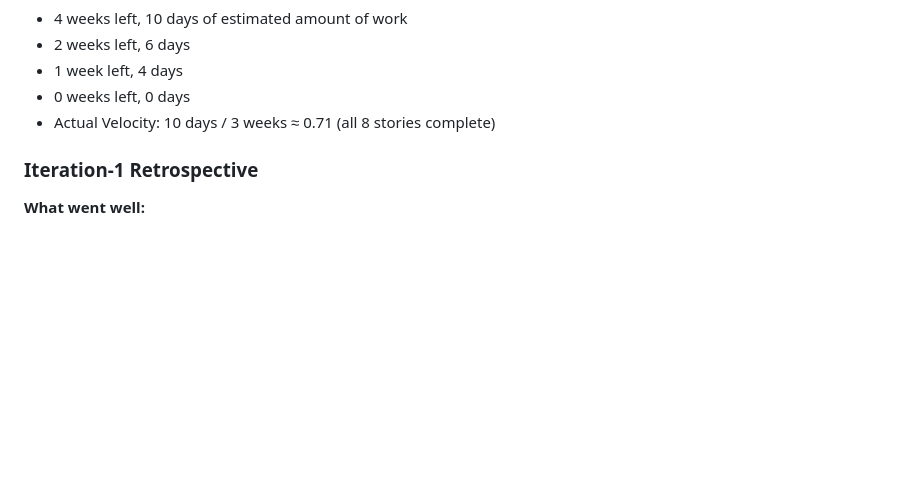
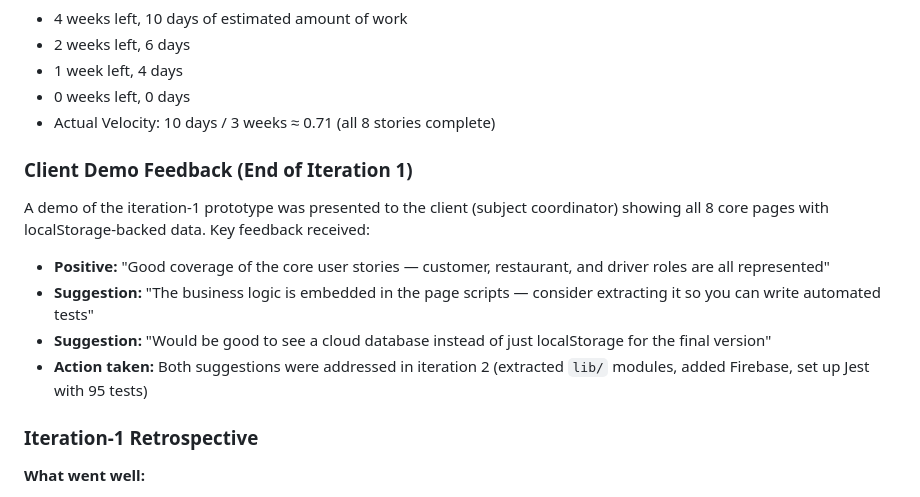
Before and after one commit to JarrodE/CP3407_Advanced-Software-Engineering, a Markdown page: iteration_1.md, the part around the change. Drawn GitHub-style; blank space fills up the shorter version.

```diff
--- a/iteration_1.md
+++ b/iteration_1.md
@@ -44,6 +44,15 @@ Completed:
 * 0 weeks left, 0 days
 * Actual Velocity: 10 days / 3 weeks ≈ 0.71 (all 8 stories complete)
 
+### Client Demo Feedback (End of Iteration 1)
+
+A demo of the iteration-1 prototype was presented to the client (subject coordinator) showing all 8 core pages with localStorage-backed data. Key feedback received:
+
+- **Positive:** "Good coverage of the core user stories — customer, restaurant, and driver roles are all represented"
+- **Suggestion:** "The business logic is embedded in the page scripts — consider extracting it so you can write automated tests"
+- **Suggestion:** "Would be good to see a cloud database instead of just localStorage for the final version"
+- **Action taken:** Both suggestions were addressed in iteration 2 (extracted `lib/` modules, added Firebase, set up Jest with 95 tests)
+
 ### Iteration-1 Retrospective
 
 **What went well:**
```
Also changed, not shown: docs/design.md (+15 -0 lines), iteration_2.md (+10 -0 lines), docs/wireframes/wireframe-cart.png (added), docs/wireframes/wireframe-checkout.png (added), docs/wireframes/wireframe-home.png (added), docs/wireframes/wireframe-menu.png (added).
